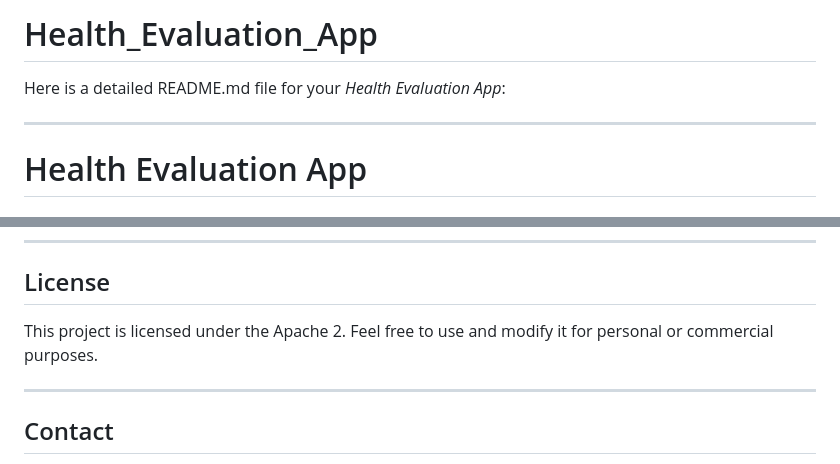
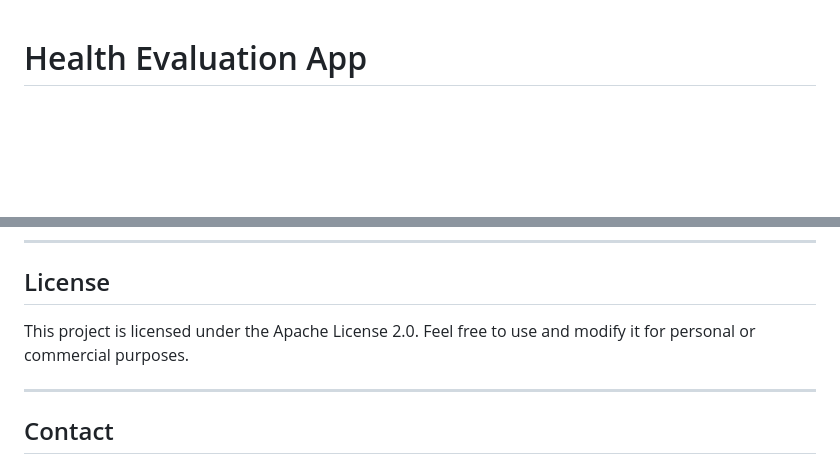
Before and after one commit to azkayasir09/Health_Evaluation_App, a Markdown page: README.md, 2 parts joined by grey strips. Rendered like a GitHub page; blank space fills up the shorter version.

```diff
--- a/README.md
+++ b/README.md
@@ -1,9 +1,3 @@
-# Health_Evaluation_App
-
-Here is a detailed README.md file for your *Health Evaluation App*:
-
----
-
 # Health Evaluation App
 
 ## Overview
@@ -150,7 +144,7 @@ print("Prediction:", "No Heart Disease" if prediction[0] == 0 else "Heart Diseas
 ---
 
 ## License
-This project is licensed under the Apache 2. Feel free to use and modify it for personal or commercial purposes.
+This project is licensed under the Apache License 2.0. Feel free to use and modify it for personal or commercial purposes.
 
 ---
 
```
